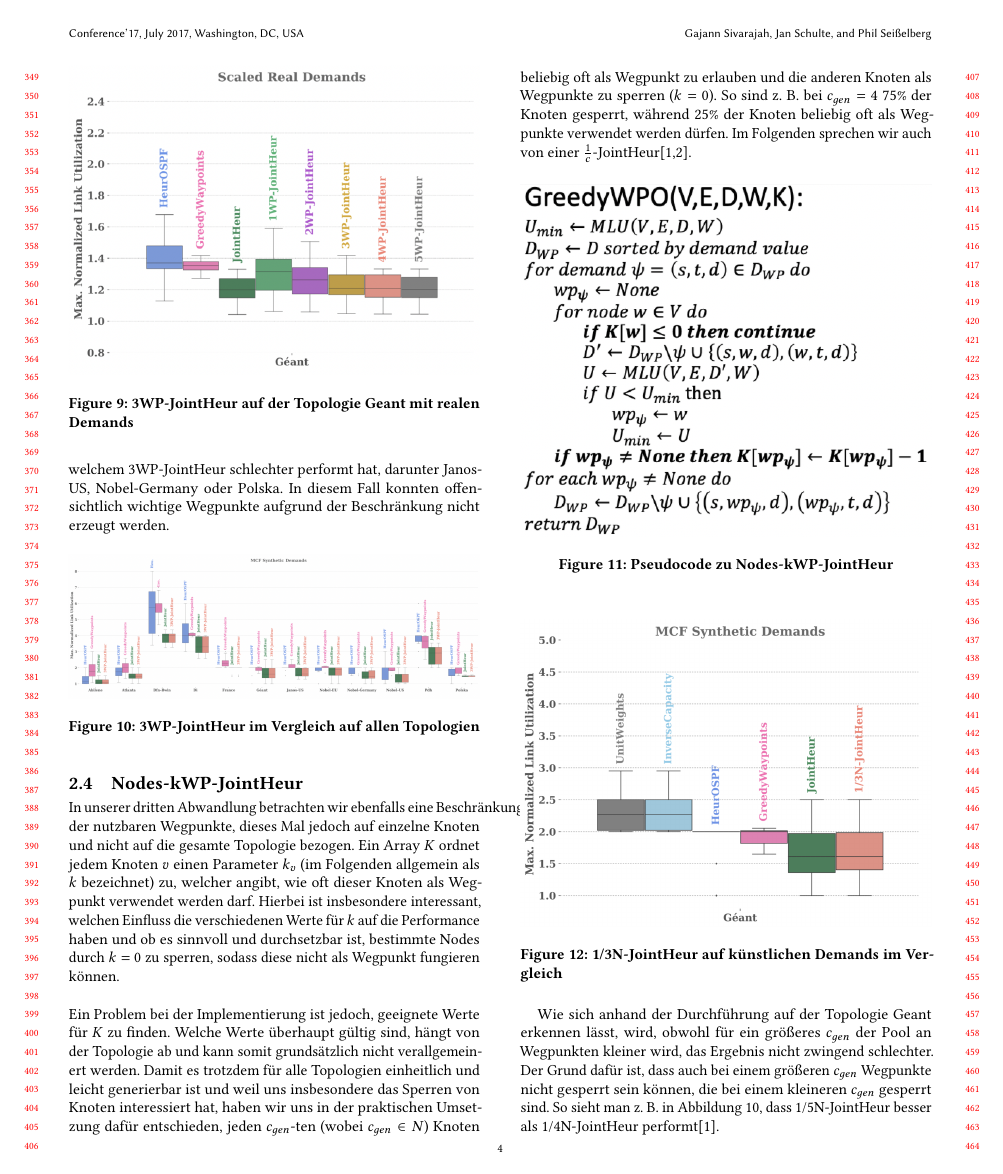
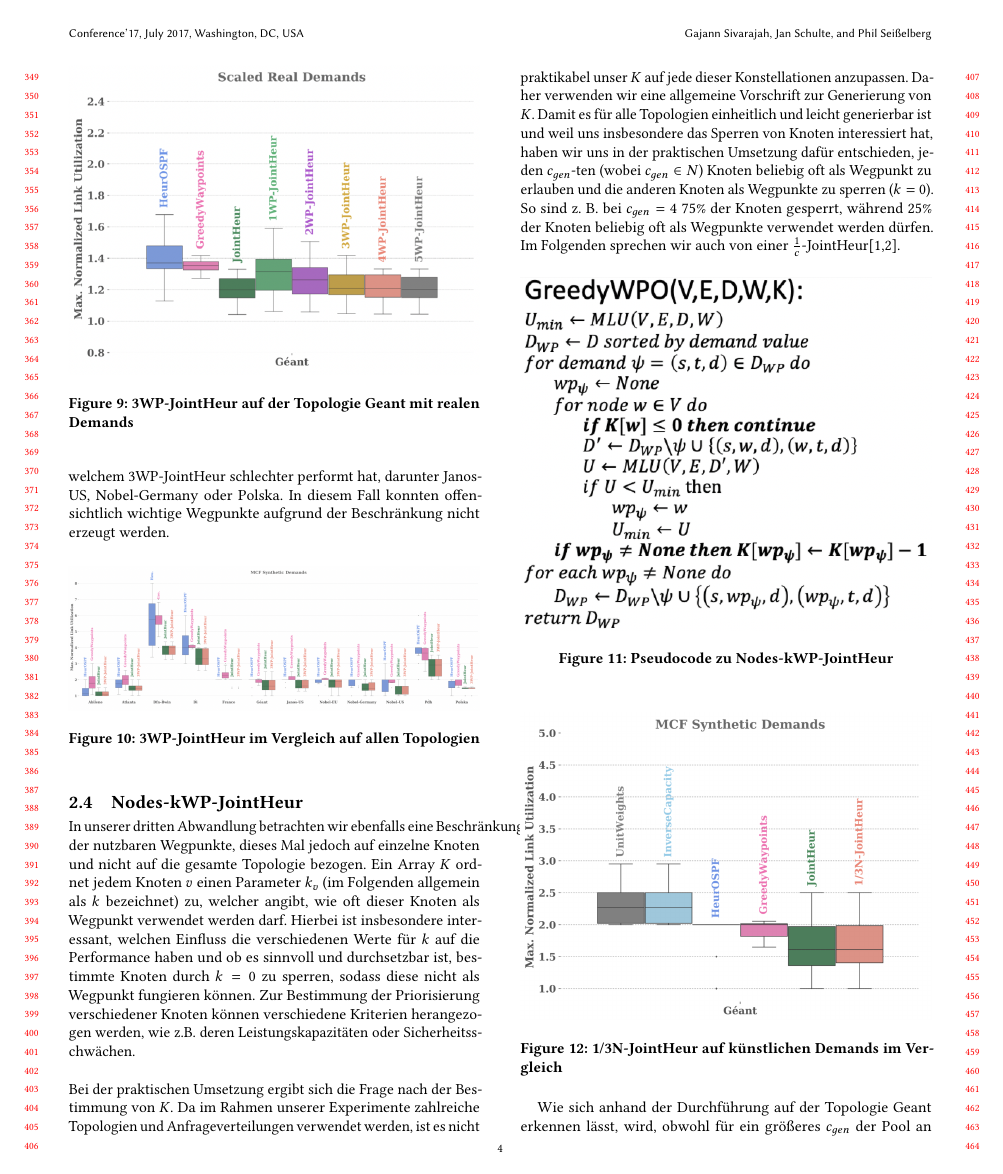
Before and after one commit to gajanns/Fachprojekt_Report, a LaTeX paper (sample-sigconf.tex): page 4 of 7. Compiled offline with pdfLaTeX.

Commit message:
Update sample-sigconf.tex

```diff
--- a/sample-sigconf.tex
+++ b/sample-sigconf.tex
@@ -167,10 +167,10 @@ konnten offensichtlich wichtige Wegpunkte aufgrund der Beschränkung nicht erzeu
 
 \subsection{Nodes-kWP-JointHeur}
 In unserer dritten Abwandlung betrachten wir ebenfalls eine Beschränkung der nutzbaren Wegpunkte, dieses Mal jedoch auf einzelne Knoten und nicht auf die gesamte Topologie bezogen.
-Ein Array $K$ ordnet jedem Knoten $v$ einen Parameter $k_v$ (im Folgenden allgemein als $k$ bezeichnet) zu, welcher angibt, wie oft dieser Knoten als Wegpunkt verwendet werden darf. Hierbei ist insbesondere interessant, welchen Einfluss die verschiedenen Werte für $k$ auf die Performance haben und ob es sinnvoll und durchsetzbar ist, bestimmte Nodes durch $k=0$ zu sperren, sodass diese nicht als Wegpunkt fungieren können.
+Ein Array $K$ ordnet jedem Knoten $v$ einen Parameter $k_v$ (im Folgenden allgemein als $k$ bezeichnet) zu, welcher angibt, wie oft dieser Knoten als Wegpunkt verwendet werden darf. Hierbei ist insbesondere interessant, welchen Einfluss die verschiedenen Werte für $k$ auf die Performance haben und ob es sinnvoll und durchsetzbar ist, bestimmte Knoten durch $k=0$ zu sperren, sodass diese nicht als Wegpunkt fungieren können. Zur Bestimmung der Priorisierung verschiedener Knoten können verschiedene Kriterien herangezogen werden, wie z.B. deren Leistungskapazitäten oder Sicherheitsschwächen.
 \\
 \\
-Ein Problem bei der Implementierung ist jedoch, geeignete Werte für $K$ zu finden. Welche Werte überhaupt gültig sind, hängt von der Topologie ab und kann somit grundsätzlich nicht verallgemeinert werden. Damit es trotzdem für alle Topologien einheitlich und leicht generierbar ist und weil uns insbesondere das Sperren von Knoten interessiert hat, haben wir uns in der praktischen Umsetzung dafür entschieden, jeden $c_{gen}$-ten (wobei $c_{gen} \in N$) Knoten beliebig oft als Wegpunkt zu erlauben und die anderen Knoten als Wegpunkte zu sperren ($k=0$). So sind z. B. bei  $c_{gen} = 4$ 75\% der Knoten gesperrt, während 25\% der Knoten beliebig oft als Wegpunkte verwendet werden dürfen. Im Folgenden sprechen wir auch von einer $\frac{1}{c}$-JointHeur[1,2].
+Bei der praktischen Umsetzung ergibt sich die Frage nach der Bestimmung von $K$. Da im Rahmen unserer Experimente zahlreiche Topologien und Anfrageverteilungen verwendet werden, ist es nicht praktikabel unser $K$ auf jede dieser Konstellationen anzupassen. Daher verwenden wir eine allgemeine Vorschrift zur Generierung von $K$. Damit es für alle Topologien einheitlich und leicht generierbar ist und weil uns insbesondere das Sperren von Knoten interessiert hat, haben wir uns in der praktischen Umsetzung dafür entschieden, jeden $c_{gen}$-ten (wobei $c_{gen} \in N$) Knoten beliebig oft als Wegpunkt zu erlauben und die anderen Knoten als Wegpunkte zu sperren ($k=0$). So sind z. B. bei  $c_{gen} = 4$ 75\% der Knoten gesperrt, während 25\% der Knoten beliebig oft als Wegpunkte verwendet werden dürfen. Im Folgenden sprechen wir auch von einer $\frac{1}{c}$-JointHeur[1,2].
 
 
 \begin{figure}[h]
```
Also changed, not shown: sample-sigconf.tex (3 more changed lines).
